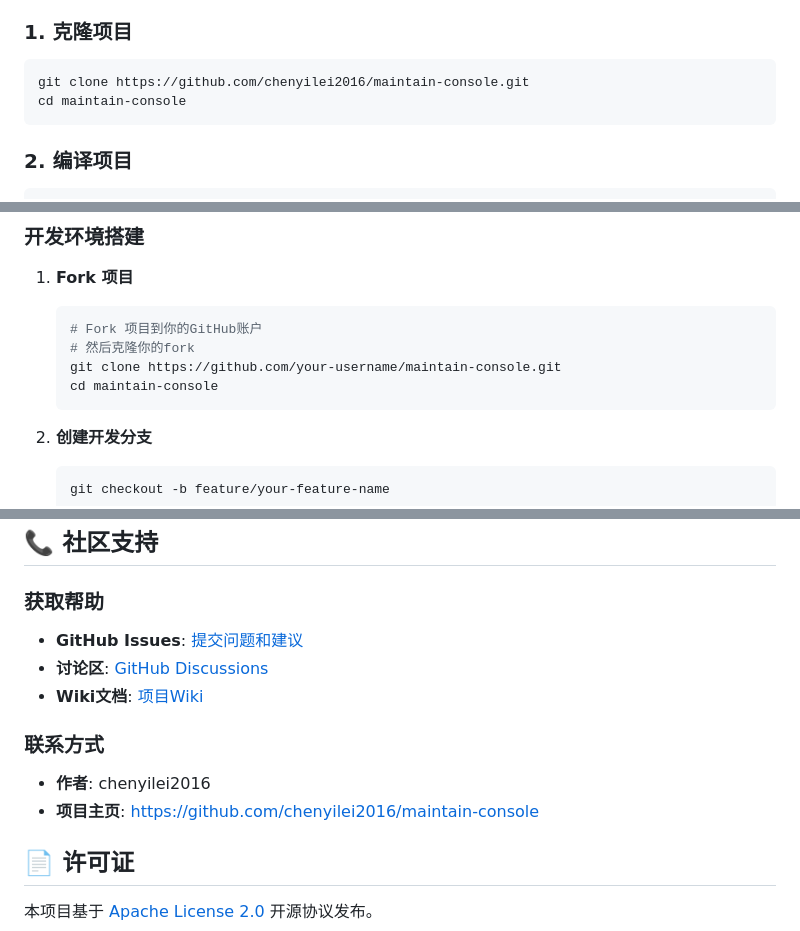
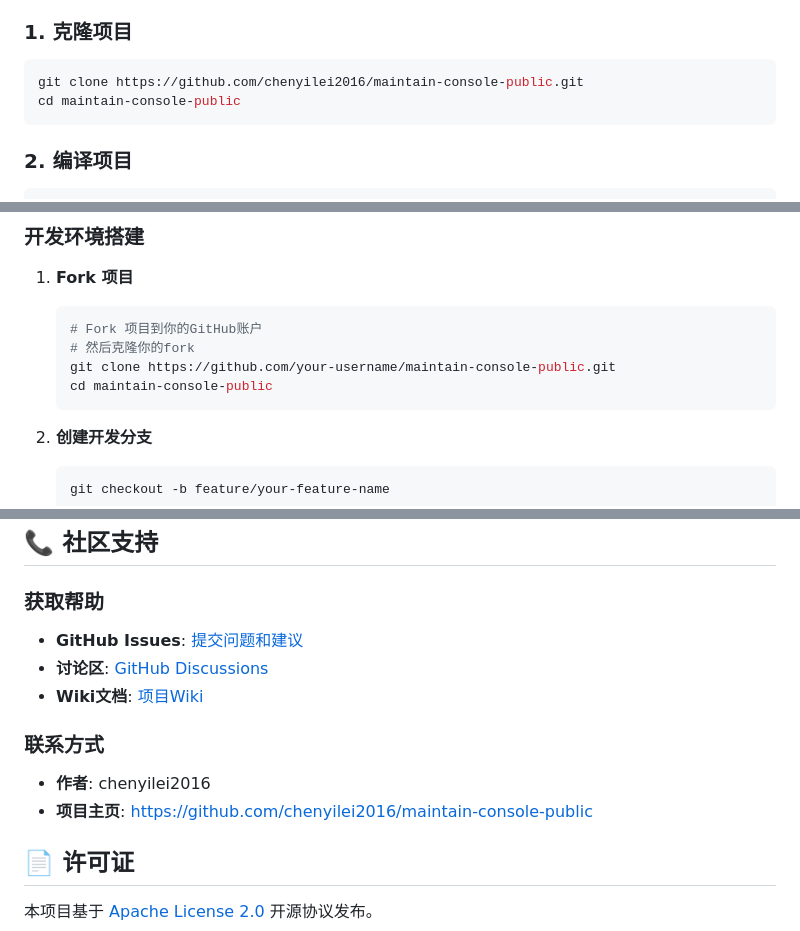
Before and after one commit to ChenYilei2016/maintain-console-public, a Markdown page: README.md, 3 parts joined by grey strips. Drawn GitHub-style.

````diff
--- a/README.md
+++ b/README.md
@@ -48,8 +48,8 @@ Boot和Spring Cloud构建，提供了安全、高效、易用的运维自动化
 ### 1. 克隆项目
 
 ```bash
-git clone https://github.com/chenyilei2016/maintain-console.git
-cd maintain-console
+git clone https://github.com/chenyilei2016/maintain-console-public.git
+cd maintain-console-public
 ```
 
 ### 2. 编译项目
@@ -469,8 +469,8 @@ logging.level.com.alibaba.nacos=DEBUG
    ```bash
    # Fork 项目到你的GitHub账户
    # 然后克隆你的fork
-   git clone https://github.com/your-username/maintain-console.git
-   cd maintain-console
+   git clone https://github.com/your-username/maintain-console-public.git
+   cd maintain-console-public
    ```
 
 2. **创建开发分支**
@@ -528,7 +528,7 @@ chore: 构建过程或辅助工具的变动
 ### 联系方式
 
 - **作者**: chenyilei2016
-- **项目主页**: https://github.com/chenyilei2016/maintain-console
+- **项目主页**: https://github.com/chenyilei2016/maintain-console-public
 
 ## 📄 许可证
 
````
Also changed, not shown: other parts of README.md (+4 -4 lines).
